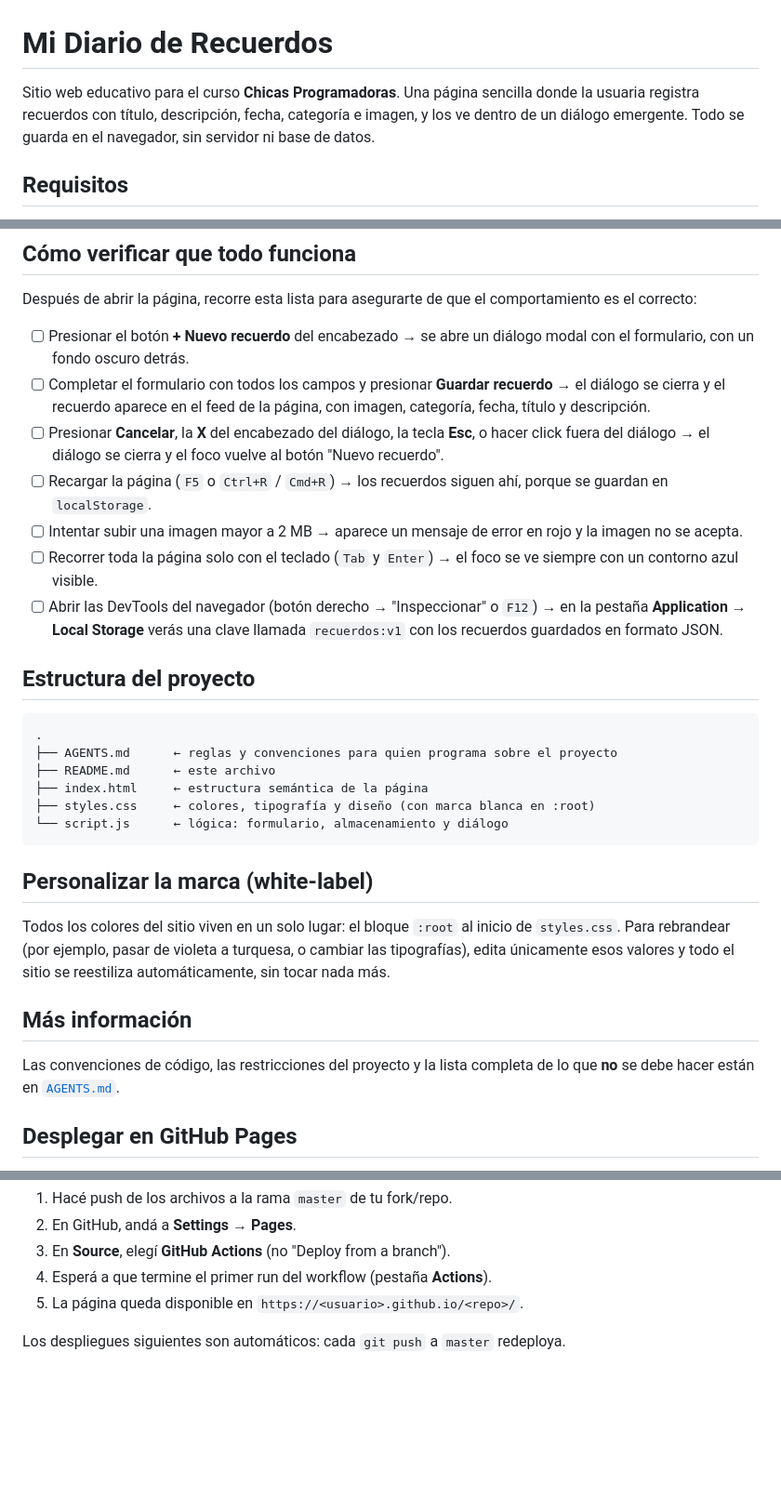
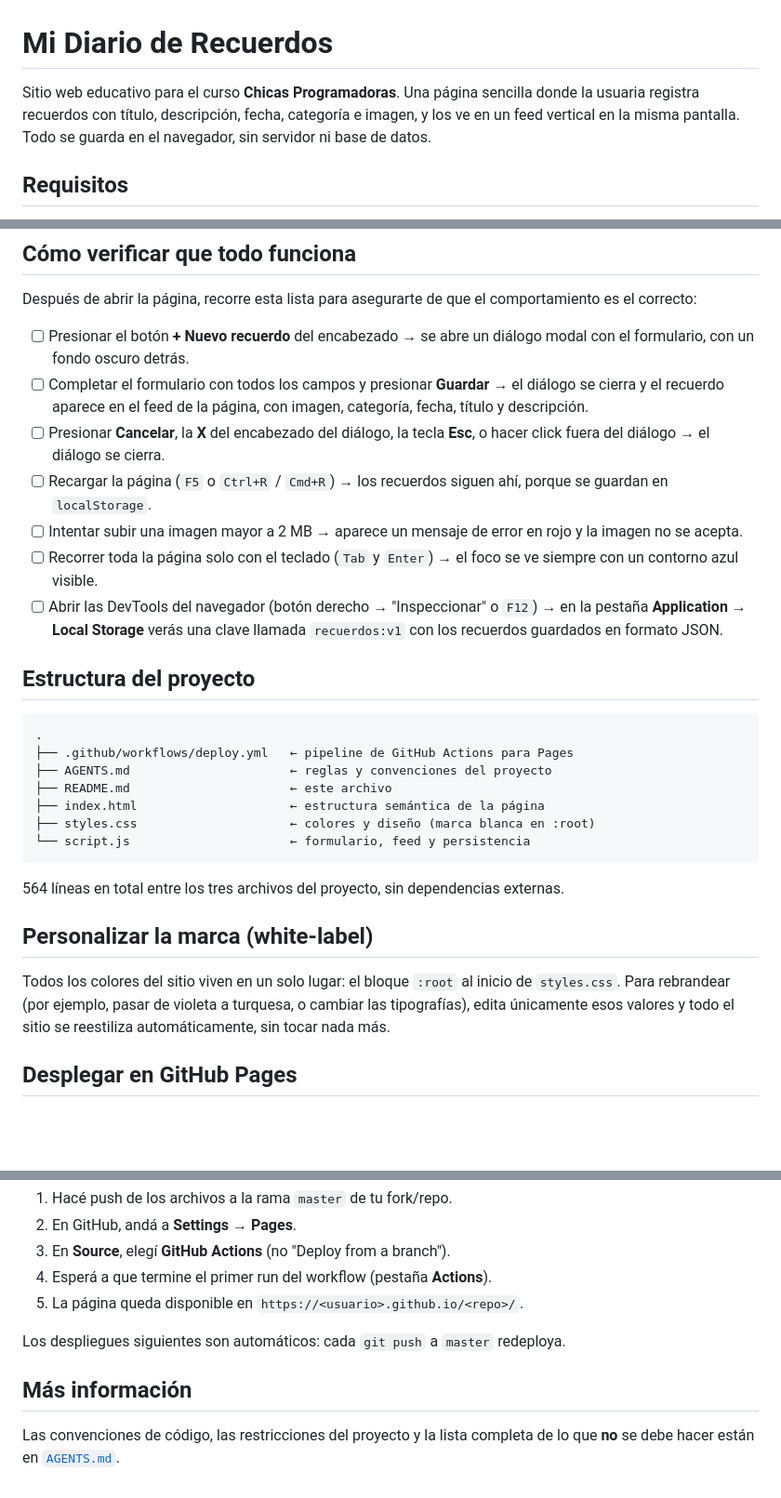
Before and after one commit to seobryn/ccp-20262-adv, a Markdown page: README.md, 3 parts joined by grey strips. Shown at 93% size. Rendered like a GitHub page; blank space fills up the shorter version.

Commit message:
docs: actualizar README con el diseño actual (feed, sin dialog de detalle)

````diff
--- a/README.md
+++ b/README.md
@@ -1,6 +1,6 @@
 # Mi Diario de Recuerdos
 
-Sitio web educativo para el curso **Chicas Programadoras**. Una página sencilla donde la usuaria registra recuerdos con título, descripción, fecha, categoría e imagen, y los ve dentro de un diálogo emergente. Todo se guarda en el navegador, sin servidor ni base de datos.
+Sitio web educativo para el curso **Chicas Programadoras**. Una página sencilla donde la usuaria registra recuerdos con título, descripción, fecha, categoría e imagen, y los ve en un feed vertical en la misma pantalla. Todo se guarda en el navegador, sin servidor ni base de datos.
 
 ## Requisitos
 
@@ -40,8 +40,8 @@ Levantar un pequeño servidor web evita los errores de CORS que algunos navegado
 Después de abrir la página, recorre esta lista para asegurarte de que el comportamiento es el correcto:
 
 - [ ] Presionar el botón **+ Nuevo recuerdo** del encabezado → se abre un diálogo modal con el formulario, con un fondo oscuro detrás.
-- [ ] Completar el formulario con todos los campos y presionar **Guardar recuerdo** → el diálogo se cierra y el recuerdo aparece en el feed de la página, con imagen, categoría, fecha, título y descripción.
-- [ ] Presionar **Cancelar**, la **X** del encabezado del diálogo, la tecla **Esc**, o hacer click fuera del diálogo → el diálogo se cierra y el foco vuelve al botón "Nuevo recuerdo".
+- [ ] Completar el formulario con todos los campos y presionar **Guardar** → el diálogo se cierra y el recuerdo aparece en el feed de la página, con imagen, categoría, fecha, título y descripción.
+- [ ] Presionar **Cancelar**, la **X** del encabezado del diálogo, la tecla **Esc**, o hacer click fuera del diálogo → el diálogo se cierra.
 - [ ] Recargar la página (`F5` o `Ctrl+R` / `Cmd+R`) → los recuerdos siguen ahí, porque se guardan en `localStorage`.
 - [ ] Intentar subir una imagen mayor a 2 MB → aparece un mensaje de error en rojo y la imagen no se acepta.
 - [ ] Recorrer toda la página solo con el teclado (`Tab` y `Enter`) → el foco se ve siempre con un contorno azul visible.
@@ -51,20 +51,19 @@ Después de abrir la página, recorre esta lista para asegurarte de que el compo
 
 ```
 .
-├── AGENTS.md      ← reglas y convenciones para quien programa sobre el proyecto
-├── README.md      ← este archivo
-├── index.html     ← estructura semántica de la página
-├── styles.css     ← colores, tipografía y diseño (con marca blanca en :root)
-└── script.js      ← lógica: formulario, almacenamiento y diálogo
+├── .github/workflows/deploy.yml   ← pipeline de GitHub Actions para Pages
+├── AGENTS.md                      ← reglas y convenciones del proyecto
+├── README.md                      ← este archivo
+├── index.html                     ← estructura semántica de la página
+├── styles.css                     ← colores y diseño (marca blanca en :root)
+└── script.js                      ← formulario, feed y persistencia
 ```
+
+564 líneas en total entre los tres archivos del proyecto, sin dependencias externas.
 
 ## Personalizar la marca (white-label)
 
 Todos los colores del sitio viven en un solo lugar: el bloque `:root` al inicio de `styles.css`. Para rebrandear (por ejemplo, pasar de violeta a turquesa, o cambiar las tipografías), edita únicamente esos valores y todo el sitio se reestiliza automáticamente, sin tocar nada más.
-
-## Más información
-
-Las convenciones de código, las restricciones del proyecto y la lista completa de lo que **no** se debe hacer están en [`AGENTS.md`](./AGENTS.md).
 
 ## Desplegar en GitHub Pages
 
@@ -79,3 +78,7 @@ Para activarlo por primera vez:
 5. La página queda disponible en `https://<usuario>.github.io/<repo>/`.
 
 Los despliegues siguientes son automáticos: cada `git push` a `master` redeploya.
+
+## Más información
+
+Las convenciones de código, las restricciones del proyecto y la lista completa de lo que **no** se debe hacer están en [`AGENTS.md`](./AGENTS.md).
````
